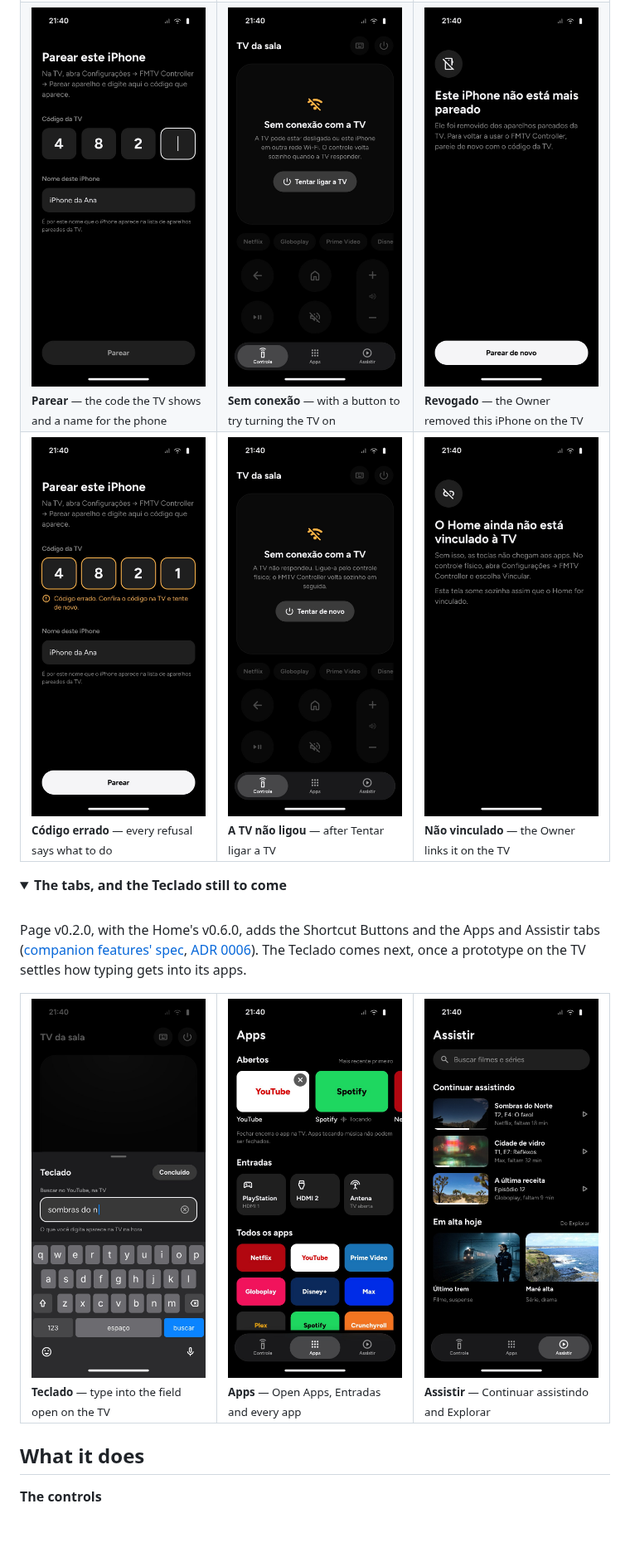
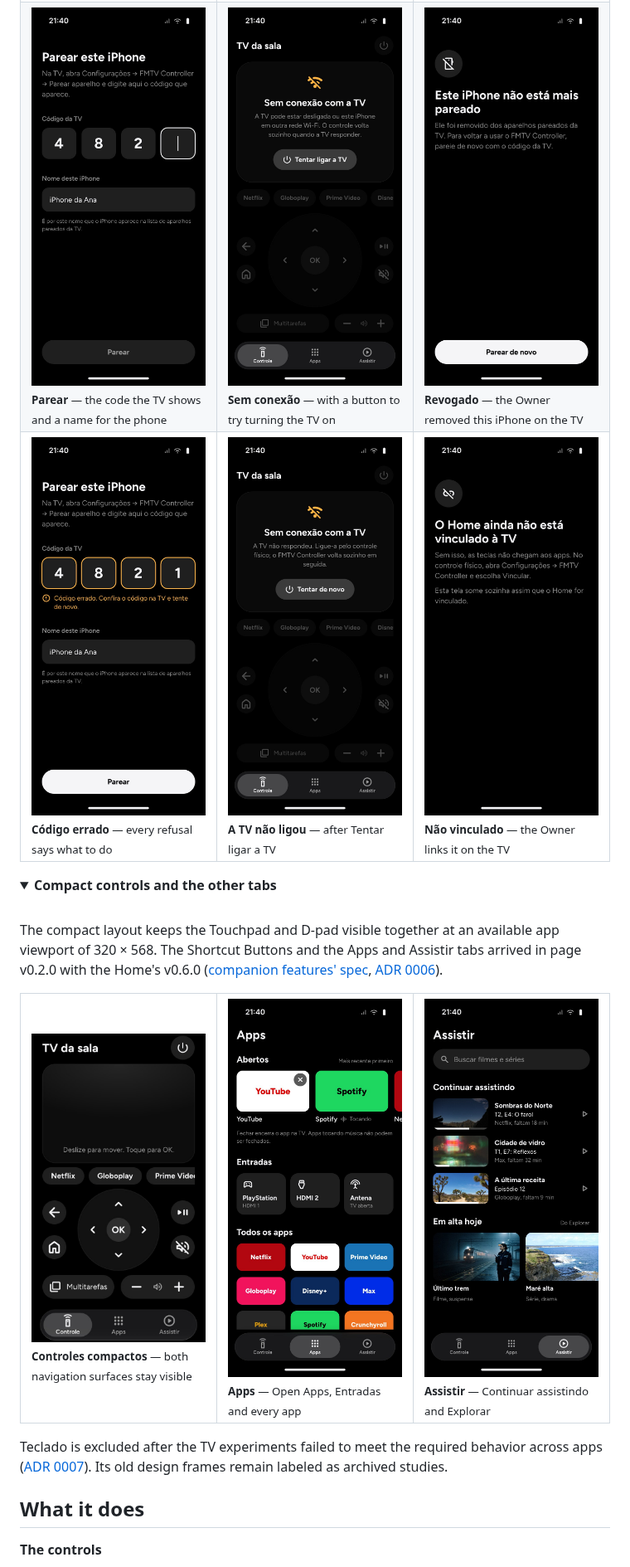
Before and after one commit to felipevgomes10/free-my-tv-remote-controller, a Markdown page: README.md, the part around one of its changes. Shown at 83% size. GitHub-like rendering; pictures changed too: docs/design/controls-compact.jpg (added), docs/design/out-of-reach-tv-did-not-turn-on.jpg, docs/design/out-of-reach.jpg; folded sections open; blank space fills up the shorter version.

Commit message:
feat: add D-pad alongside the touchpad

```diff
--- a/README.md
+++ b/README.md
@@ -41,14 +41,14 @@ All previews below are exported from the current [`design.pen`](design.pen). The
 </table>
 
 <details>
-<summary><b>The tabs, and the Teclado still to come</b></summary>
+<summary><b>Compact controls and the other tabs</b></summary>
 <br>
 
-Page v0.2.0, with the Home's v0.6.0, adds the Shortcut Buttons and the Apps and Assistir tabs ([companion features' spec](.scratch/companion/spec.md), [ADR 0006](docs/adr/0006-companion-features-ask-the-home.md)). The Teclado comes next, once a prototype on the TV settles how typing gets into its apps.
+The compact layout keeps the Touchpad and D-pad visible together at an available app viewport of 320 × 568. The Shortcut Buttons and the Apps and Assistir tabs arrived in page v0.2.0 with the Home's v0.6.0 ([companion features' spec](.scratch/companion/spec.md), [ADR 0006](docs/adr/0006-companion-features-ask-the-home.md)).
 
 <table>
   <tr>
-    <td width="33%"><img src="docs/design/keyboard.jpg" alt="Typing into the TV's search field" width="100%"><br><sub><b>Teclado</b> — type into the field open on the TV</sub></td>
+    <td width="33%"><img src="docs/design/controls-compact.jpg" alt="Touchpad and D-pad together in the compact 320 by 568 layout" width="100%"><br><sub><b>Controles compactos</b> — both navigation surfaces stay visible</sub></td>
     <td width="33%"><img src="docs/design/apps.jpg" alt="Open apps, inputs and all apps" width="100%"><br><sub><b>Apps</b> — Open Apps, Entradas and every app</sub></td>
     <td width="33%"><img src="docs/design/watch.jpg" alt="Continue watching and today's highlights" width="100%"><br><sub><b>Assistir</b> — Continuar assistindo and Explorar</sub></td>
   </tr>
@@ -56,6 +56,8 @@ Page v0.2.0, with the Home's v0.6.0, adds the Shortcut Buttons and the Apps and
 
 </details>
 
+Teclado is excluded after the TV experiments failed to meet the required behavior across apps ([ADR 0007](docs/adr/0007-typing-needs-a-supported-text-field.md)). Its old design frames remain labeled as archived studies.
+
 ## What it does
 
 **The controls**
```
Also changed, not shown: other parts of README.md (+13 -8 lines), docs/design/controls-swiping.jpg, docs/design/controls.jpg, 8 other files.
